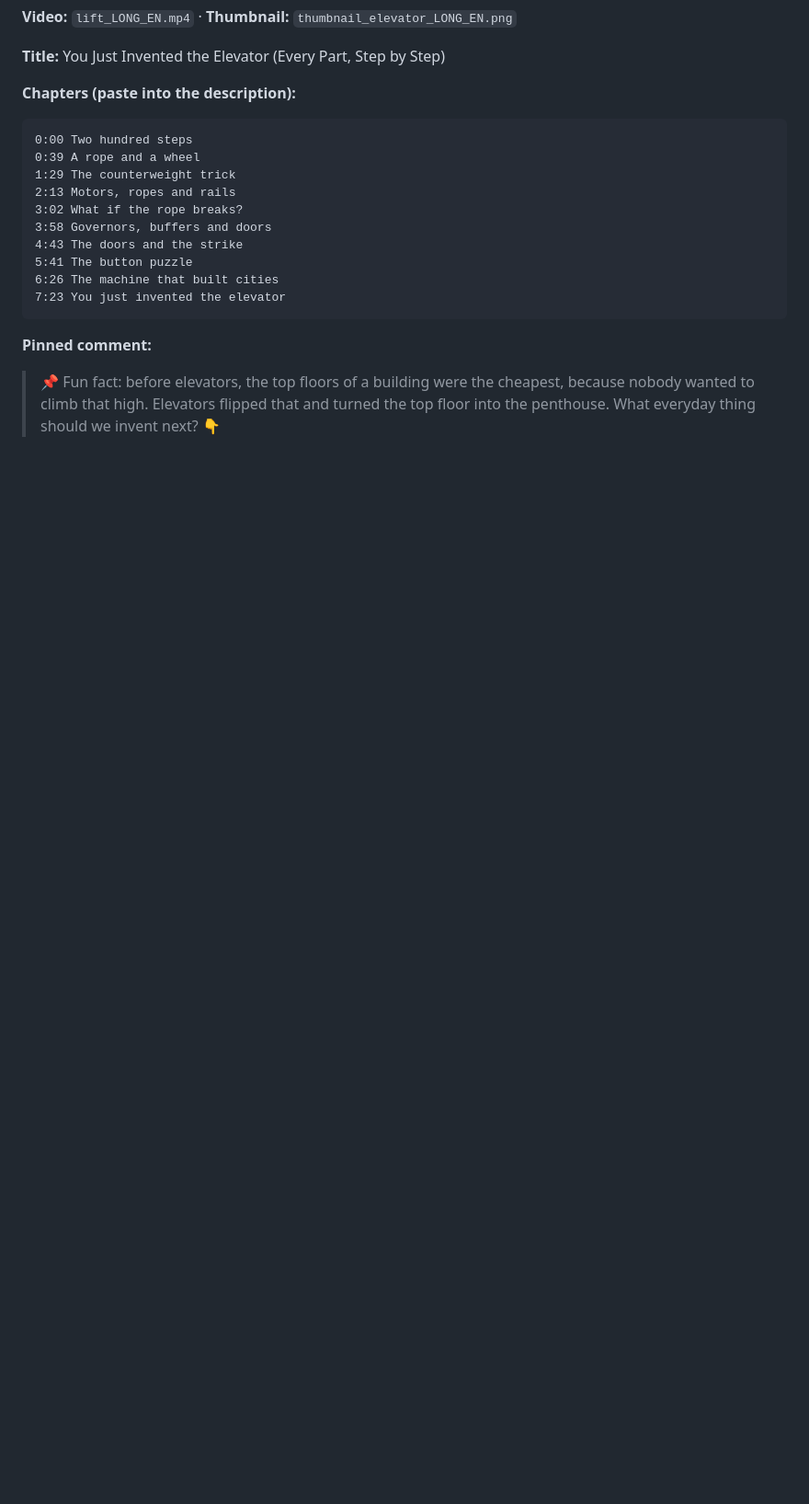
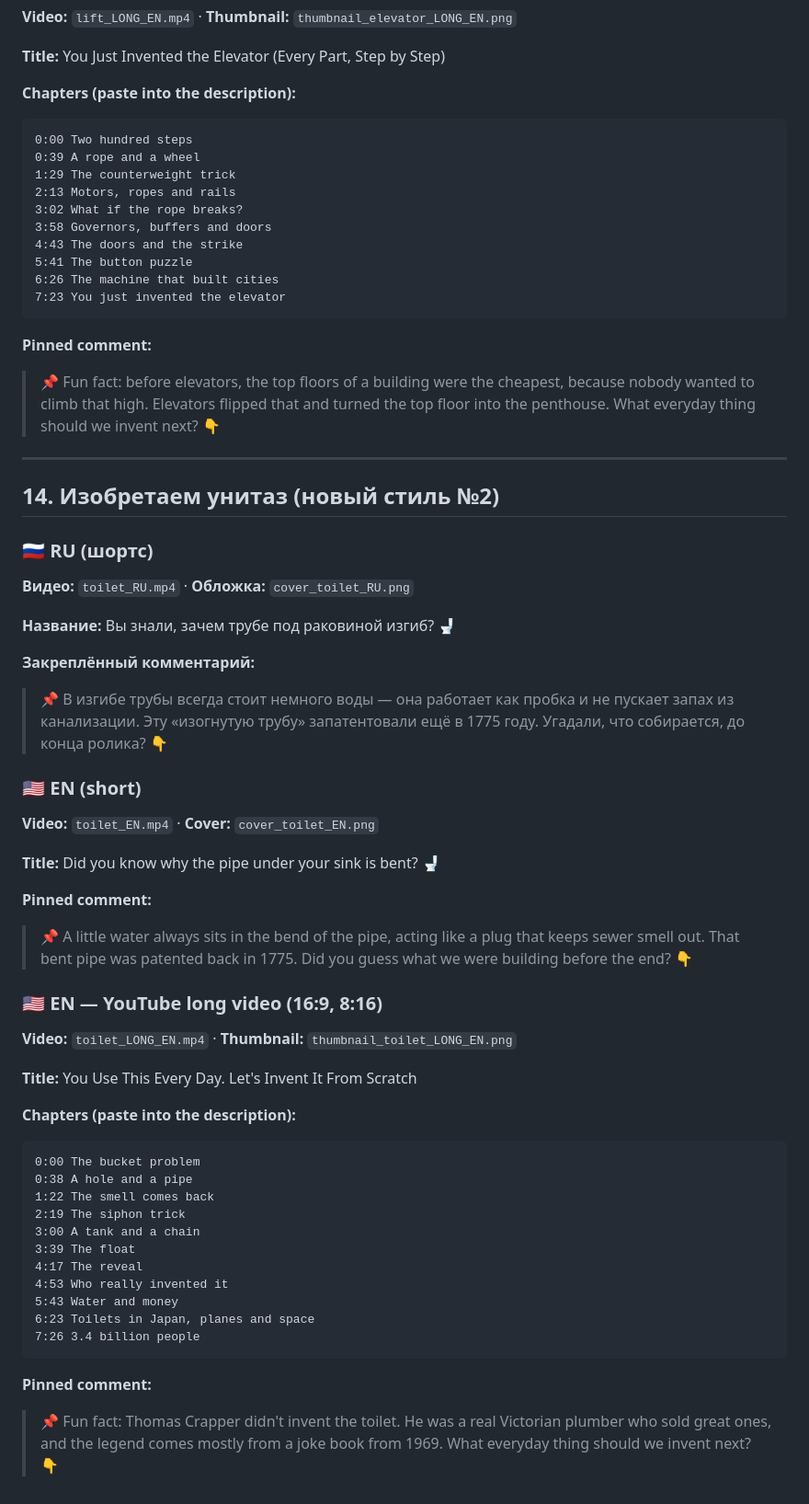
Before and after one commit to maletabeat-ops/explainer-videos, a Markdown page: instagram_posts.md, the part around the change. Shown at 92% size. Rendered like a GitHub page; blank space fills up the shorter version.

Commit message:
Toilet texts
Co-Authored-By: Claude Opus 5.5 <noreply@anthropic.com>
Claude-Session: https://claude.ai/code/session_01SMFBPjwPjuqX3M7z3tKV5A

````diff
--- a/instagram_posts.md
+++ b/instagram_posts.md
@@ -530,3 +530,49 @@ Would you still open a café after watching this, or just brew at home? 👇
 **Pinned comment:**
 > 📌 Fun fact: before elevators, the top floors of a building were the cheapest, because nobody wanted to climb that high. Elevators flipped that and turned the top floor into the penthouse.
 > What everyday thing should we invent next? 👇
+
+---
+
+## 14. Изобретаем унитаз (новый стиль №2)
+
+### 🇷🇺 RU (шортс)
+**Видео:** `toilet_RU.mp4` · **Обложка:** `cover_toilet_RU.png`
+
+**Название:** Вы знали, зачем трубе под раковиной изгиб? 🚽
+
+**Закреплённый комментарий:**
+> 📌 В изгибе трубы всегда стоит немного воды — она работает как пробка и не пускает запах из канализации. Эту «изогнутую трубу» запатентовали ещё в 1775 году.
+> Угадали, что собирается, до конца ролика? 👇
+
+### 🇺🇸 EN (short)
+**Video:** `toilet_EN.mp4` · **Cover:** `cover_toilet_EN.png`
+
+**Title:** Did you know why the pipe under your sink is bent? 🚽
+
+**Pinned comment:**
+> 📌 A little water always sits in the bend of the pipe, acting like a plug that keeps sewer smell out. That bent pipe was patented back in 1775.
+> Did you guess what we were building before the end? 👇
+
+### 🇺🇸 EN — YouTube long video (16:9, 8:16)
+**Video:** `toilet_LONG_EN.mp4` · **Thumbnail:** `thumbnail_toilet_LONG_EN.png`
+
+**Title:** You Use This Every Day. Let's Invent It From Scratch
+
+**Chapters (paste into the description):**
+```
+0:00 The bucket problem
+0:38 A hole and a pipe
+1:22 The smell comes back
+2:19 The siphon trick
+3:00 A tank and a chain
+3:39 The float
+4:17 The reveal
+4:53 Who really invented it
+5:43 Water and money
+6:23 Toilets in Japan, planes and space
+7:26 3.4 billion people
+```
+
+**Pinned comment:**
+> 📌 Fun fact: Thomas Crapper didn't invent the toilet. He was a real Victorian plumber who sold great ones, and the legend comes mostly from a joke book from 1969.
+> What everyday thing should we invent next? 👇
````
